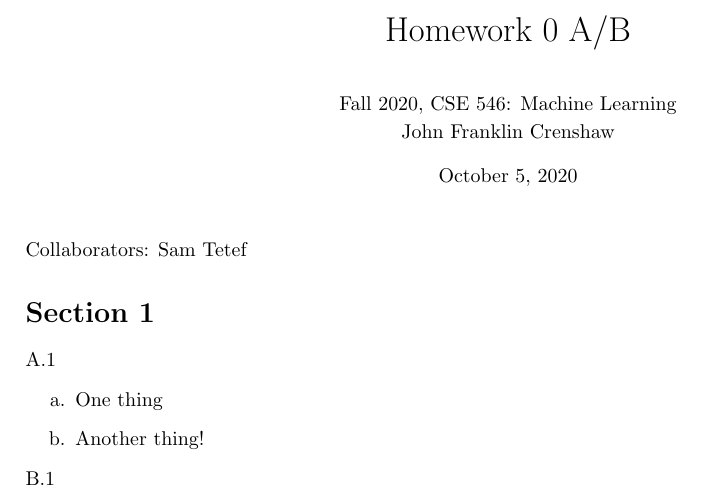
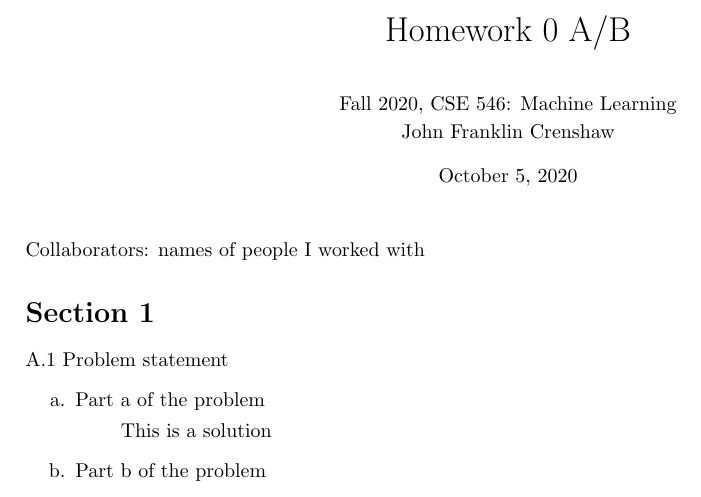
Before and after one commit to jfcrenshaw/cse546, a LaTeX document (hw-template.tex): part of the page, cut so that both start at the same text. Compiled offline with pdfLaTeX.

Commit message:
Added a solution environment to the template hw.

```diff
--- a/hw-template.tex
+++ b/hw-template.tex
@@ -6,6 +6,7 @@
 \usepackage{graphicx}
 \usepackage{fancyhdr}
 \usepackage{listings}
+\usepackage{changepage}
 
 % some math commands
 \newcommand{\T}{^{\textrm T}} % transpose
@@ -19,7 +20,8 @@
 \setlength\parindent{0px}
 % enumerate with lowercase letters
 \renewcommand{\theenumi}{\alph{enumi}}
-
+% indented environment for solutions
+\newenvironment{solution}{\begin{adjustwidth}{8mm}{}}{\end{adjustwidth}}
 
 
 % due date
@@ -32,18 +34,19 @@
         \normalsize{John Franklin Crenshaw}}
 \maketitle
 
-Collaborators: Sam Tetef
+Collaborators: names of people I worked with
 
 \section*{Section 1}
 
-A.1
+A.1 Problem statement
 \begin{enumerate}
-        \item One thing
-        \item Another thing!
+        \item Part a of the problem
+                \begin{solution}
+                        This is a solution
+                \end{solution}
+        \item Part b of the problem
 \end{enumerate}
 
-
-B.1
 
 
 
```
